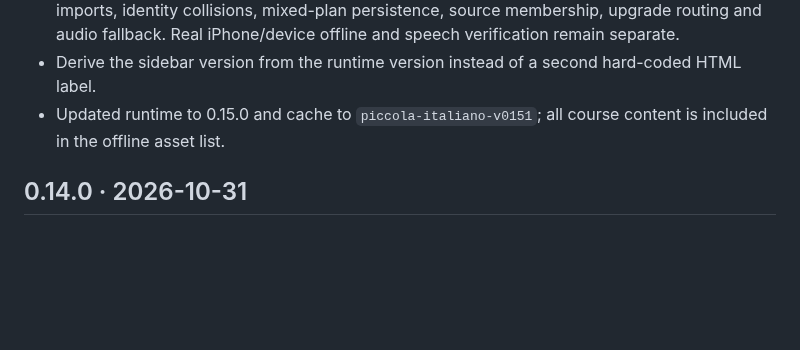
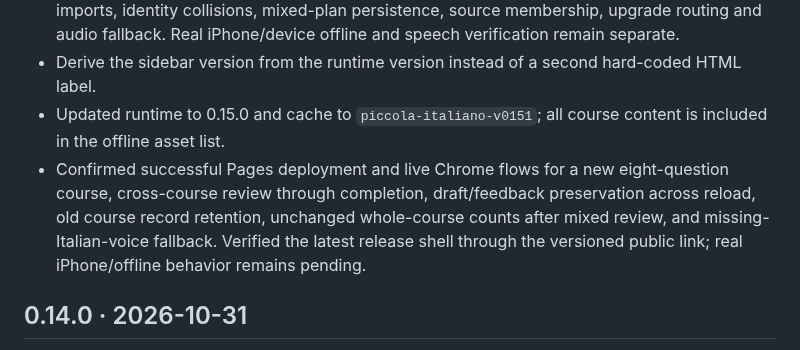
Before and after one commit to Gewuerzei/piccola-italiano, a Markdown page: CHANGELOG.md, the part around the change. GitHub-like rendering; blank space fills up the shorter version.

```diff
--- a/CHANGELOG.md
+++ b/CHANGELOG.md
@@ -15,6 +15,7 @@
 - Validation: content contracts plus 38 behavioral checks pass; the parameterized teaching gate covers 432 complete lesson paths. New continuity tests cover history rollover, record-only imports, identity collisions, mixed-plan persistence, source membership, upgrade routing and audio fallback. Real iPhone/device offline and speech verification remain separate.
 - Derive the sidebar version from the runtime version instead of a second hard-coded HTML label.
 - Updated runtime to 0.15.0 and cache to `piccola-italiano-v0151`; all course content is included in the offline asset list.
+- Confirmed successful Pages deployment and live Chrome flows for a new eight-question course, cross-course review through completion, draft/feedback preservation across reload, old course record retention, unchanged whole-course counts after mixed review, and missing-Italian-voice fallback. Verified the latest release shell through the versioned public link; real iPhone/offline behavior remains pending.
 
 ## 0.14.0 · 2026-10-31
 
```
Also changed, not shown: PROJECT_HANDOFF.md (+1 -1 lines).
